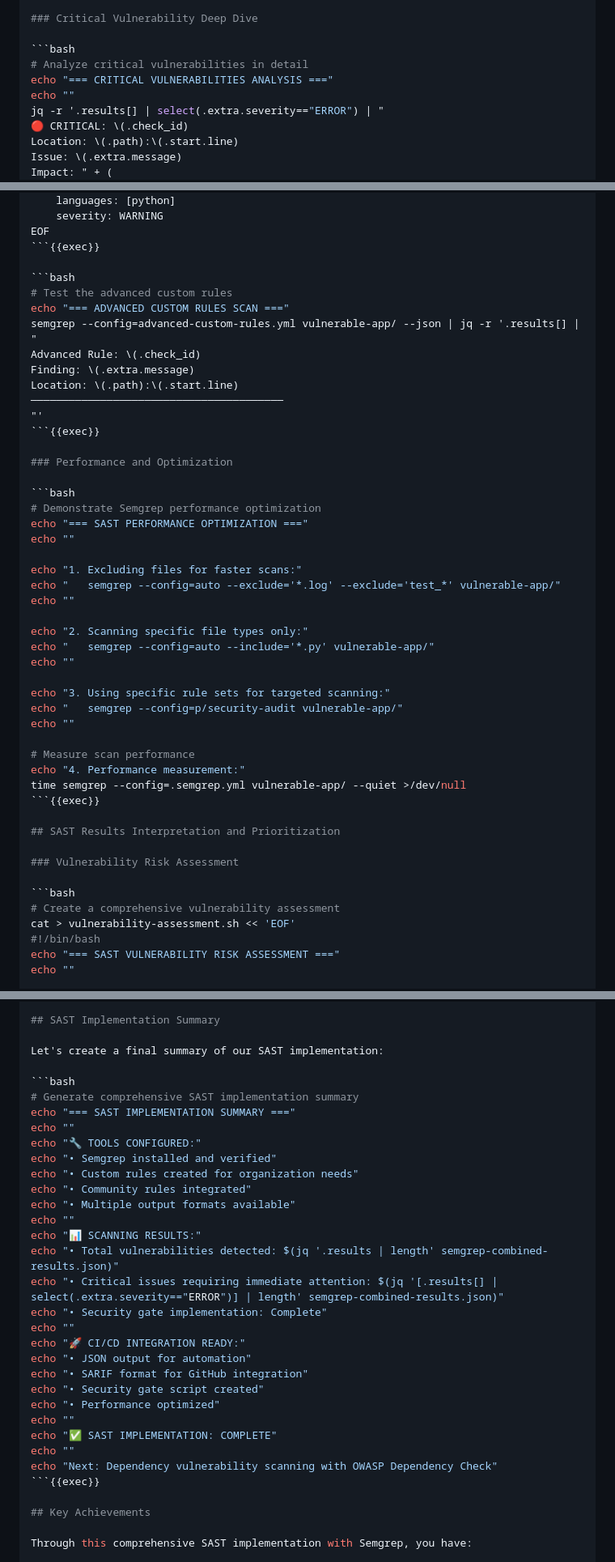
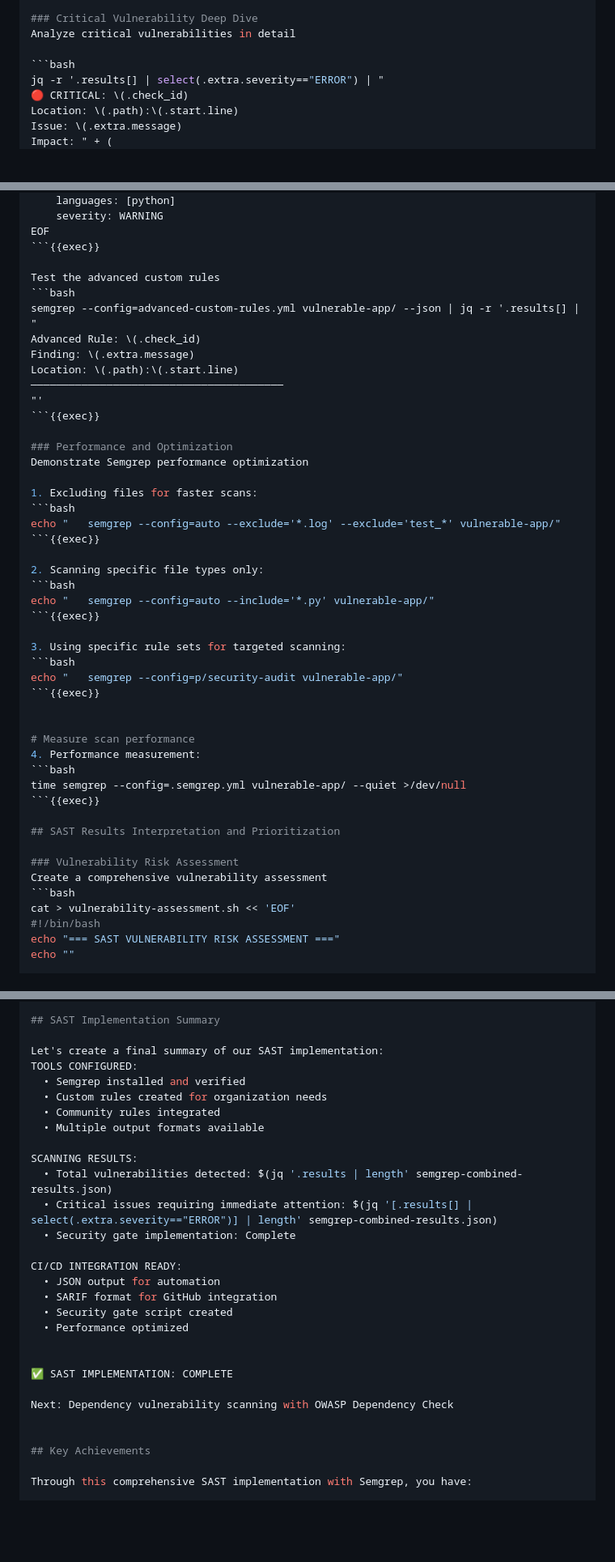
Before and after one commit to ShreyasSawai09/devsecops-tutorial, a Markdown page: killerkoda-tutorial/step3.md, 3 parts joined by grey strips. Shown: that part at 81% size. GitHub-like rendering; blank space fills up the shorter version.

Commit message:
Formatted Files

````diff
--- a/killerkoda-tutorial/step3.md
+++ b/killerkoda-tutorial/step3.md
@@ -192,11 +155,9 @@ echo ""
 ```{{exec}}
 
 ### Critical Vulnerability Deep Dive
+Analyze critical vulnerabilities in detail
 
 ```bash
-# Analyze critical vulnerabilities in detail
-echo "=== CRITICAL VULNERABILITIES ANALYSIS ==="
-echo ""
 jq -r '.results[] | select(.extra.severity=="ERROR") | "
 🔴 CRITICAL: \(.check_id)
 Location: \(.path):\(.start.line)
@@ -341,9 +301,8 @@ rules:
 EOF
 ```{{exec}}
 
+Test the advanced custom rules
 ```bash
-# Test the advanced custom rules
-echo "=== ADVANCED CUSTOM RULES SCAN ==="
 semgrep --config=advanced-custom-rules.yml vulnerable-app/ --json | jq -r '.results[] | "
 Advanced Rule: \(.check_id)
 Finding: \(.extra.message)
@@ -353,35 +312,35 @@ Location: \(.path):\(.start.line)
 ```{{exec}}
 
 ### Performance and Optimization
+Demonstrate Semgrep performance optimization
 
+1. Excluding files for faster scans:
 ```bash
-# Demonstrate Semgrep performance optimization
-echo "=== SAST PERFORMANCE OPTIMIZATION ==="
-echo ""
+echo "   semgrep --config=auto --exclude='*.log' --exclude='test_*' vulnerable-app/"
+```{{exec}}
 
-echo "1. Excluding files for faster scans:"
-echo "   semgrep --config=auto --exclude='*.log' --exclude='test_*' vulnerable-app/"
-echo ""
+2. Scanning specific file types only:
+```bash
+echo "   semgrep --config=auto --include='*.py' vulnerable-app/"
+```{{exec}}
 
-echo "2. Scanning specific file types only:"
-echo "   semgrep --config=auto --include='*.py' vulnerable-app/"
-echo ""
+3. Using specific rule sets for targeted scanning:
+```bash
+echo "   semgrep --config=p/security-audit vulnerable-app/"
+```{{exec}}
 
-echo "3. Using specific rule sets for targeted scanning:"
-echo "   semgrep --config=p/security-audit vulnerable-app/"
-echo ""
 
 # Measure scan performance
-echo "4. Performance measurement:"
+4. Performance measurement:
+```bash
 time semgrep --config=.semgrep.yml vulnerable-app/ --quiet >/dev/null
 ```{{exec}}
 
 ## SAST Results Interpretation and Prioritization
 
 ### Vulnerability Risk Assessment
-
+Create a comprehensive vulnerability assessment
 ```bash
-# Create a comprehensive vulnerability assessment
 cat > vulnerability-assessment.sh << 'EOF'
 #!/bin/bash
 echo "=== SAST VULNERABILITY RISK ASSESSMENT ==="
@@ -439,32 +398,28 @@ chmod +x vulnerability-assessment.sh
 ## SAST Implementation Summary
 
 Let's create a final summary of our SAST implementation:
+TOOLS CONFIGURED:
+  • Semgrep installed and verified
+  • Custom rules created for organization needs
+  • Community rules integrated
+  • Multiple output formats available
 
-```bash
-# Generate comprehensive SAST implementation summary
-echo "=== SAST IMPLEMENTATION SUMMARY ==="
-echo ""
-echo "🔧 TOOLS CONFIGURED:"
-echo "• Semgrep installed and verified"
-echo "• Custom rules created for organization needs"
-echo "• Community rules integrated"
-echo "• Multiple output formats available"
-echo ""
-echo "📊 SCANNING RESULTS:"
-echo "• Total vulnerabilities detected: $(jq '.results | length' semgrep-combined-results.json)"
-echo "• Critical issues requiring immediate attention: $(jq '[.results[] | select(.extra.severity=="ERROR")] | length' semgrep-combined-results.json)"
-echo "• Security gate implementation: Complete"
-echo ""
-echo "🚀 CI/CD INTEGRATION READY:"
-echo "• JSON output for automation"
-echo "• SARIF format for GitHub integration"
-echo "• Security gate script created"
-echo "• Performance optimized"
-echo ""
-echo "✅ SAST IMPLEMENTATION: COMPLETE"
-echo ""
-echo "Next: Dependency vulnerability scanning with OWASP Dependency Check"
-```{{exec}}
+SCANNING RESULTS:
+  • Total vulnerabilities detected: $(jq '.results | length' semgrep-combined-results.json)
+  • Critical issues requiring immediate attention: $(jq '[.results[] | select(.extra.severity=="ERROR")] | length' semgrep-combined-results.json)
+  • Security gate implementation: Complete
+
+CI/CD INTEGRATION READY:
+  • JSON output for automation
+  • SARIF format for GitHub integration
+  • Security gate script created
+  • Performance optimized
+
+
+✅ SAST IMPLEMENTATION: COMPLETE
+
+Next: Dependency vulnerability scanning with OWASP Dependency Check
+
 
 ## Key Achievements
 
````
Also changed, not shown: other parts of killerkoda-tutorial/step3.md (+28 -66 lines), killerkoda-tutorial/step2.md (+49 -61 lines).
